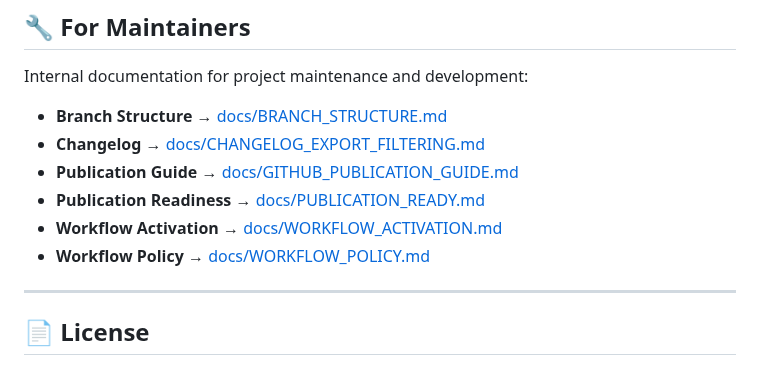
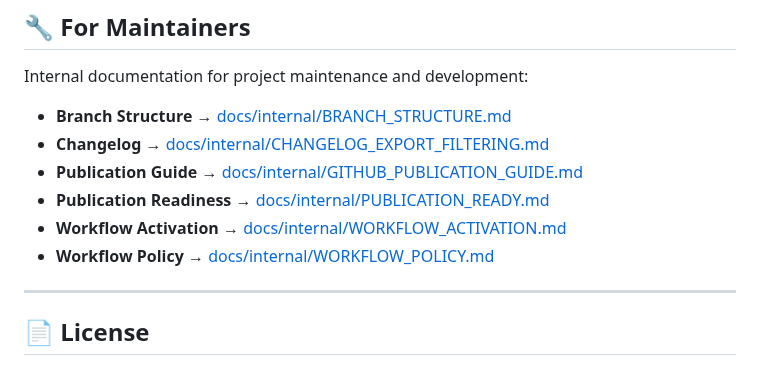
Before and after one commit to VinodSridharan/Credit-Karma-Clean-Transactions-Exporter, a Markdown page: README.md, the part around the change. GitHub-like rendering.

```diff
--- a/README.md
+++ b/README.md
@@ -647,12 +647,12 @@ The project is organized into branches based on extraction methods:
 
 Internal documentation for project maintenance and development:
 
-- **Branch Structure** → [docs/BRANCH_STRUCTURE.md](docs/BRANCH_STRUCTURE.md)
-- **Changelog** → [docs/CHANGELOG_EXPORT_FILTERING.md](docs/CHANGELOG_EXPORT_FILTERING.md)
-- **Publication Guide** → [docs/GITHUB_PUBLICATION_GUIDE.md](docs/GITHUB_PUBLICATION_GUIDE.md)
-- **Publication Readiness** → [docs/PUBLICATION_READY.md](docs/PUBLICATION_READY.md)
-- **Workflow Activation** → [docs/WORKFLOW_ACTIVATION.md](docs/WORKFLOW_ACTIVATION.md)
-- **Workflow Policy** → [docs/WORKFLOW_POLICY.md](docs/WORKFLOW_POLICY.md)
+- **Branch Structure** → [docs/internal/BRANCH_STRUCTURE.md](docs/internal/BRANCH_STRUCTURE.md)
+- **Changelog** → [docs/internal/CHANGELOG_EXPORT_FILTERING.md](docs/internal/CHANGELOG_EXPORT_FILTERING.md)
+- **Publication Guide** → [docs/internal/GITHUB_PUBLICATION_GUIDE.md](docs/internal/GITHUB_PUBLICATION_GUIDE.md)
+- **Publication Readiness** → [docs/internal/PUBLICATION_READY.md](docs/internal/PUBLICATION_READY.md)
+- **Workflow Activation** → [docs/internal/WORKFLOW_ACTIVATION.md](docs/internal/WORKFLOW_ACTIVATION.md)
+- **Workflow Policy** → [docs/internal/WORKFLOW_POLICY.md](docs/internal/WORKFLOW_POLICY.md)
 
 ---
 
```
Also changed, not shown: docs/VALIDATION_REPORT.md (+51 -0 lines).
